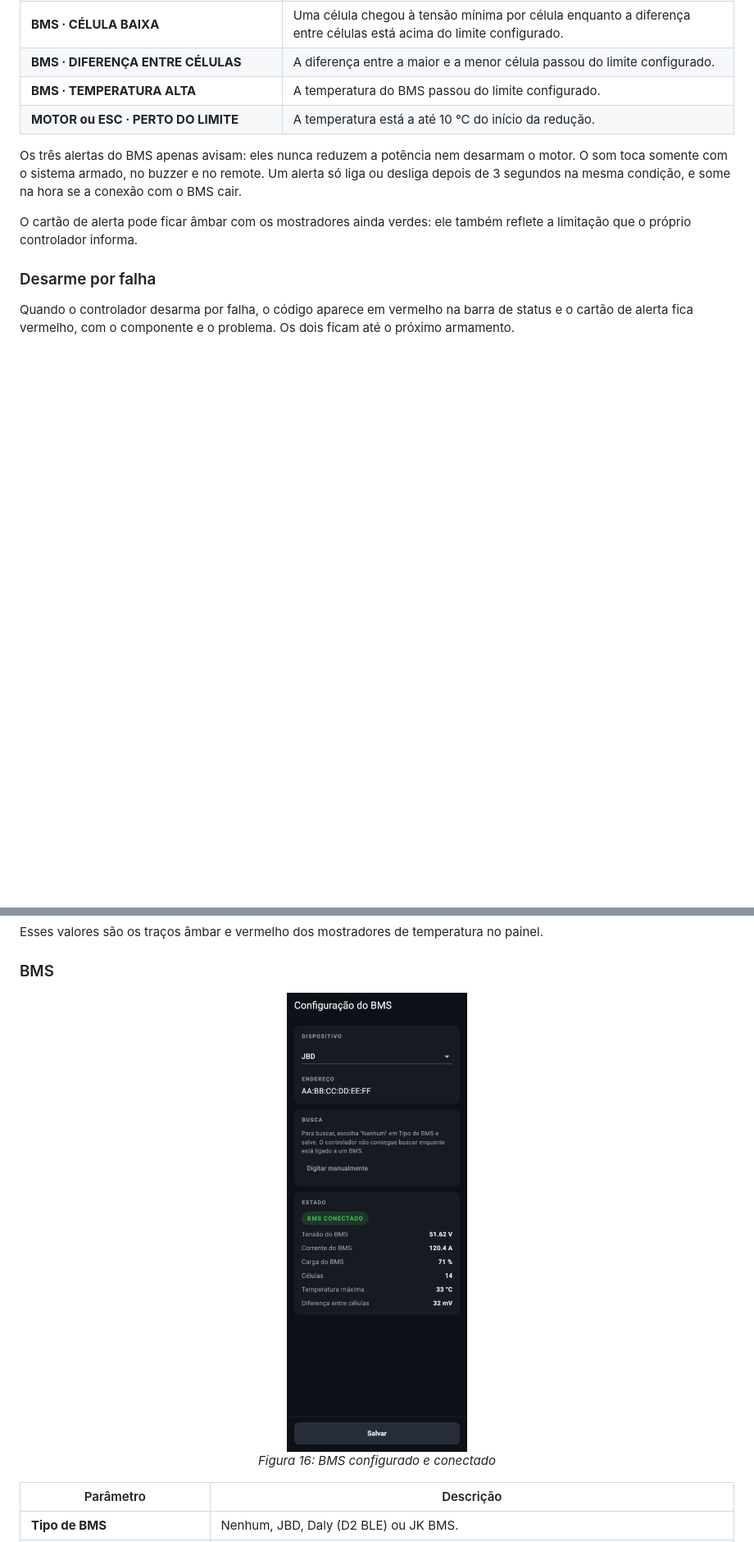
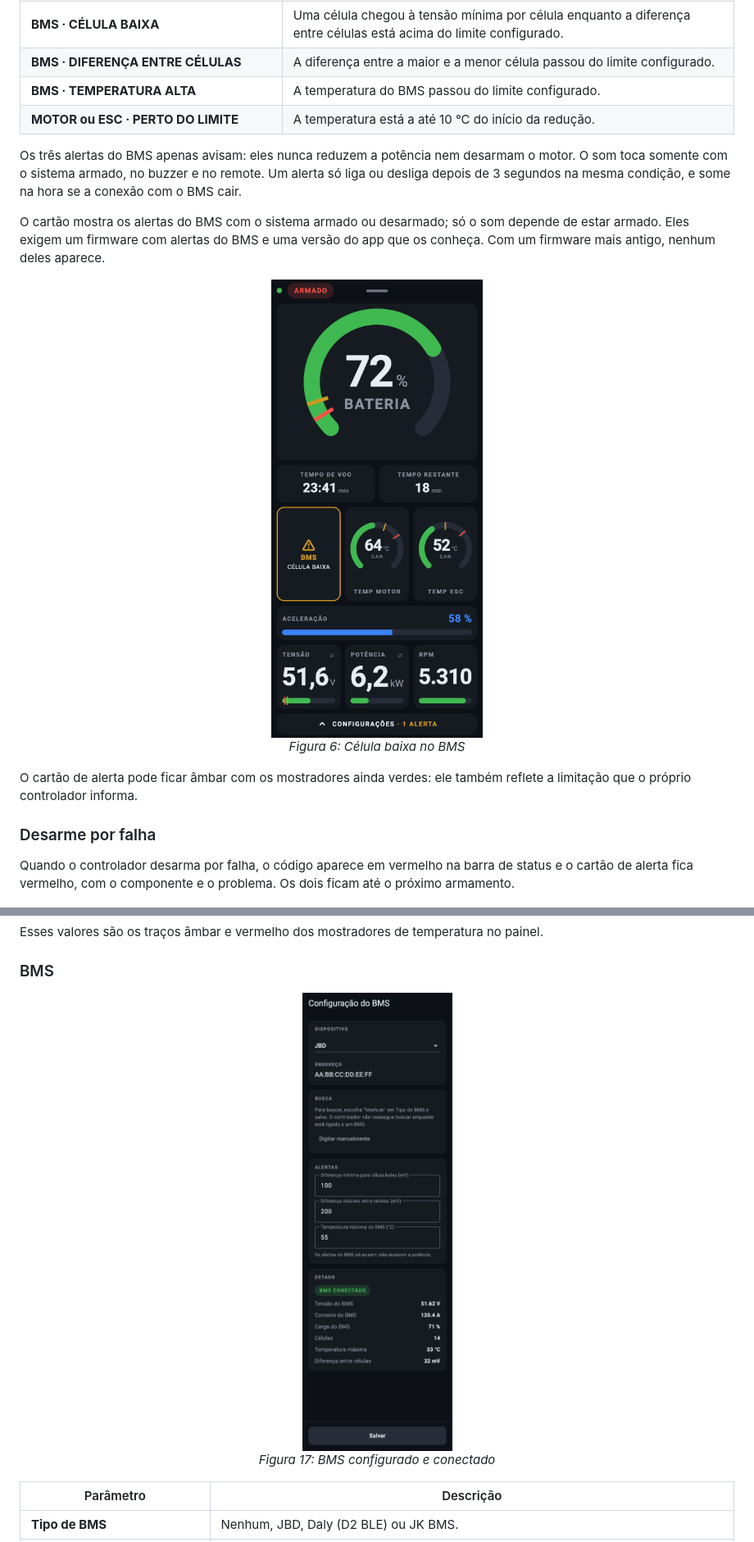
Before and after one commit to rodrigomedeirosbrazil/fly-controller, a Markdown page: docs/manual/README.md, 2 parts joined by grey strips. Shown at 82% size. Rendered like a GitHub page; pictures changed too: docs/manual/img/15_bms.png, docs/manual/img/21_bms_alerta.png (added); blank space fills up the shorter version.

```diff
--- a/docs/manual/README.md
+++ b/docs/manual/README.md
@@ -232,6 +232,13 @@ Os alertas aparecem sempre no cartão de alerta, nunca em faixas ou janelas. A c
 
 Os três alertas do BMS apenas avisam: eles nunca reduzem a potência nem desarmam o motor. O som toca somente com o sistema armado, no buzzer e no remote. Um alerta só liga ou desliga depois de 3 segundos na mesma condição, e some na hora se a conexão com o BMS cair.
 
+O cartão mostra os alertas do BMS com o sistema armado ou desarmado; só o som depende de estar armado. Eles exigem um firmware com alertas do BMS e uma versão do app que os conheça. Com um firmware mais antigo, nenhum deles aparece.
+
+<p align="center">
+  <img src="img/21_bms_alerta.png" width="300" alt="Célula baixa no BMS"><br>
+  <em>Figura 6: Célula baixa no BMS</em>
+</p>
+
 O cartão de alerta pode ficar âmbar com os mostradores ainda verdes: ele também reflete a limitação que o próprio controlador informa.
 
 ### Desarme por falha
@@ -382,7 +389,7 @@ Esses valores são os traços âmbar e vermelho dos mostradores de temperatura n
 
 <p align="center">
   <img src="img/15_bms.png" width="300" alt="BMS configurado e conectado"><br>
-  <em>Figura 16: BMS configurado e conectado</em>
+  <em>Figura 17: BMS configurado e conectado</em>
 </p>
 
 | Parâmetro | Descrição |
```
Also changed, not shown: other parts of docs/manual/README.md (+16 -14 lines), CLAUDE.md (+1 -1 lines).
